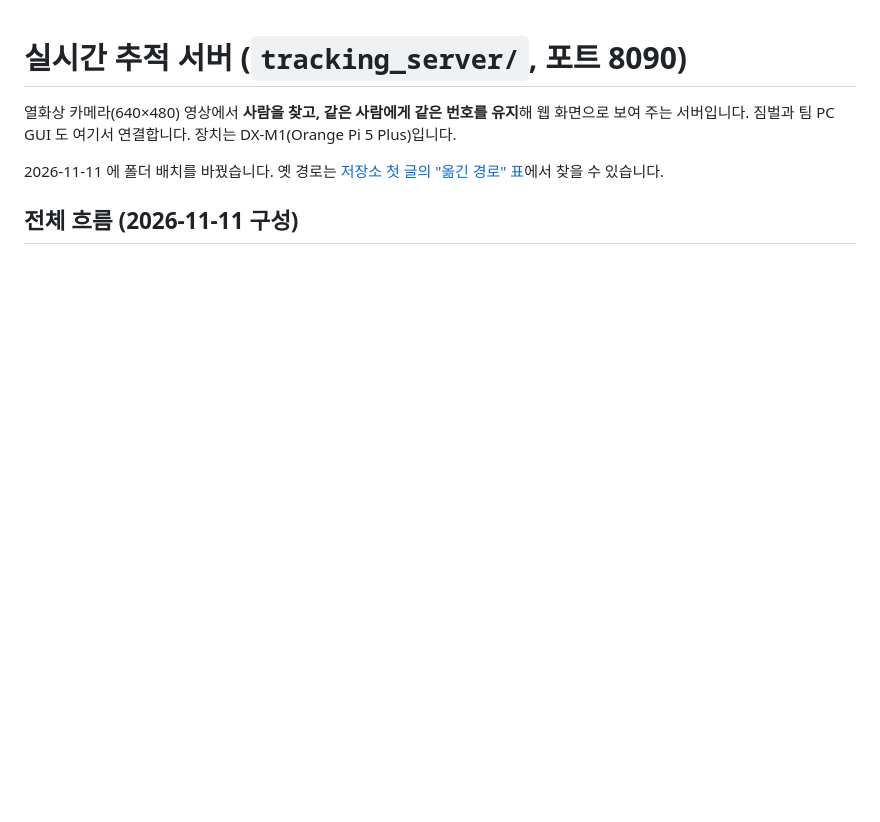
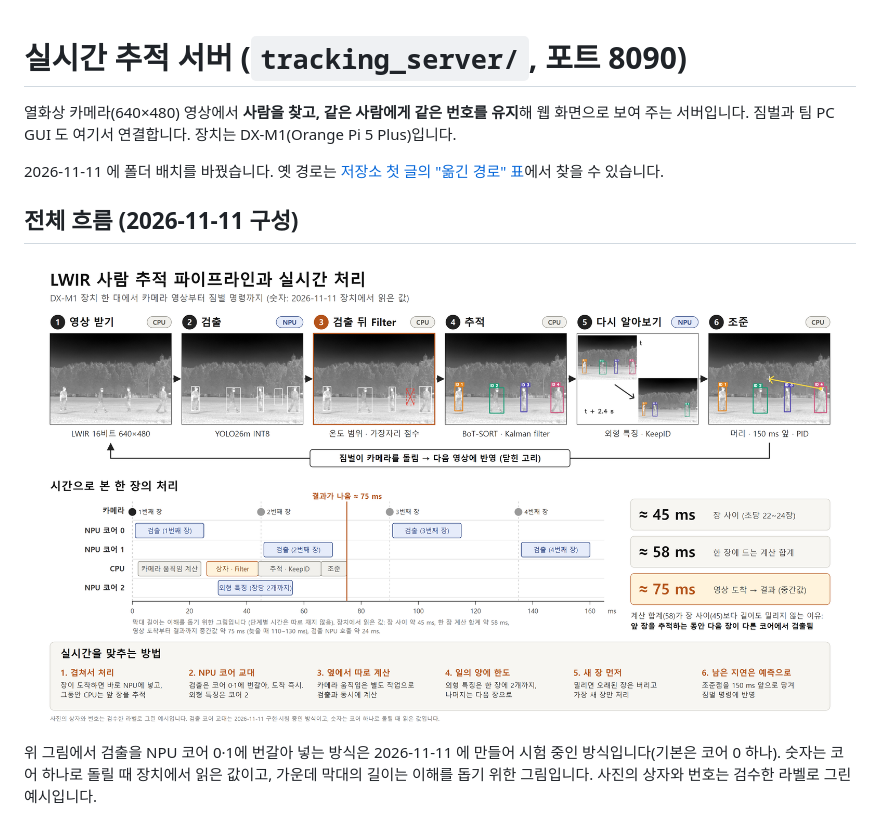
Before and after one commit to lwir-deepx-tracking-system/model-bank, a Markdown page: tracking_server/README.md, the part around the change. GitHub-like rendering; pictures changed too: tracking_server/images/pipeline_realtime_20261111.png (added); blank space fills up the shorter version.

Commit message:
README: slide-style pipeline and real-time figure (detector cores drawn alternating: mode under test)
Co-Authored-By: Claude <noreply@anthropic.com>

```diff
--- a/tracking_server/README.md
+++ b/tracking_server/README.md
@@ -5,6 +5,10 @@
 2026-11-11 에 폴더 배치를 바꿨습니다. 옛 경로는 [저장소 첫 글의 "옮긴 경로" 표](../README.md#옮긴-경로-2026-11-11)에서 찾을 수 있습니다.
 
 ## 전체 흐름 (2026-11-11 구성)
+
+![파이프라인과 실시간 처리](images/pipeline_realtime_20261111.png)
+
+위 그림에서 검출을 NPU 코어 0·1에 번갈아 넣는 방식은 2026-11-11 에 만들어 시험 중인 방식입니다(기본은 코어 0 하나). 숫자는 코어 하나로 돌릴 때 장치에서 읽은 값이고, 가운데 막대의 길이는 이해를 돕기 위한 그림입니다. 사진의 상자와 번호는 검수한 라벨로 그린 예시입니다.
 
 ![전체 파이프라인](images/pipeline_20261111.png)
 
```
Also changed, not shown: README.md (+1 -1 lines).
